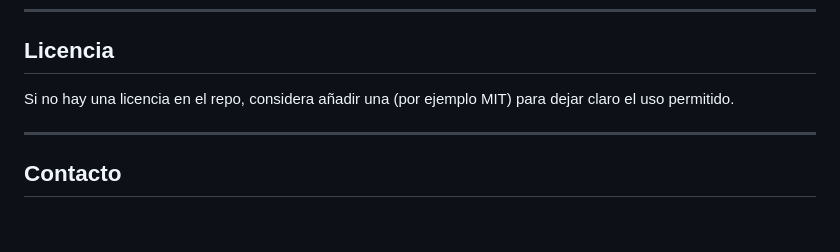
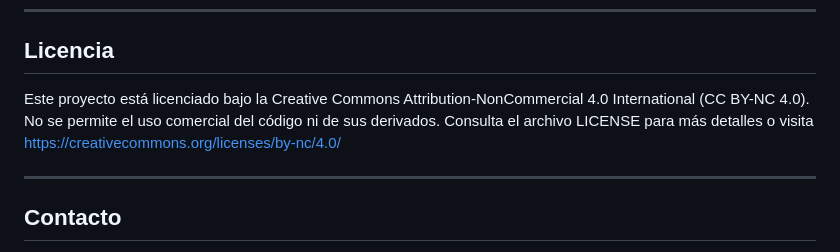
Before and after one commit to robertbrito1/reservas, a Markdown page: README.md, the part around the change. Rendered like a GitHub page; blank space fills up the shorter version.

Commit message:
Clarify project license in README
Updated license information to specify Creative Commons Attribution-NonCommercial 4.0.

```diff
--- a/README.md
+++ b/README.md
@@ -184,7 +184,10 @@ Si quieres, puedo:
 
 ## Licencia
 
-Si no hay una licencia en el repo, considera añadir una (por ejemplo MIT) para dejar claro el uso permitido.
+Este proyecto está licenciado bajo la Creative Commons Attribution-NonCommercial 4.0 International (CC BY-NC 4.0).
+No se permite el uso comercial del código ni de sus derivados.
+Consulta el archivo LICENSE para más detalles o visita https://creativecommons.org/licenses/by-nc/4.0/
+
 
 ---
 
```
